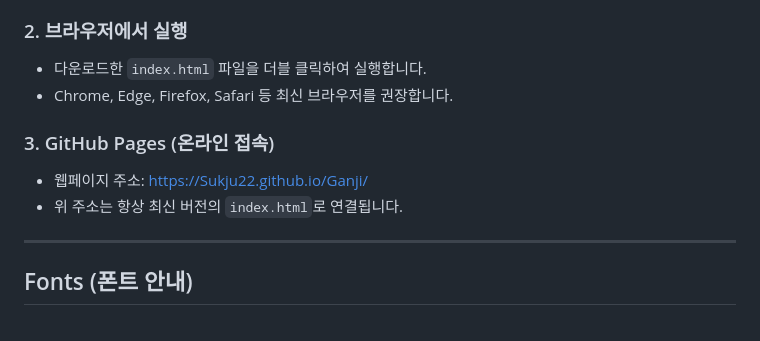
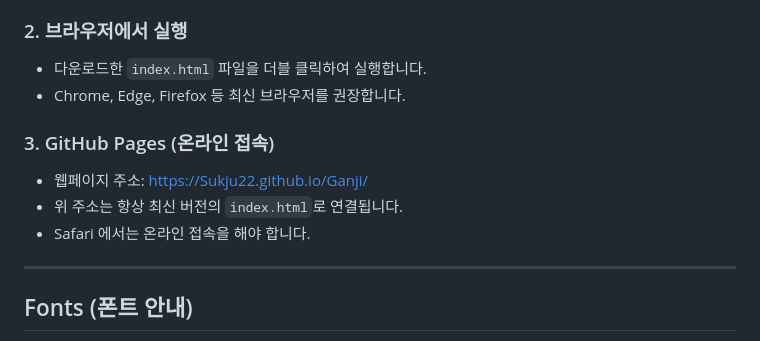
Before and after one commit to Sukju22/Ganji, a Markdown page: README_ko.md, the part around the change. Drawn GitHub-style.

```diff
--- a/README_ko.md
+++ b/README_ko.md
@@ -17,11 +17,12 @@
 
 ### 2. 브라우저에서 실행
 - 다운로드한 `index.html` 파일을 더블 클릭하여 실행합니다.
-- Chrome, Edge, Firefox, Safari 등 최신 브라우저를 권장합니다.
+- Chrome, Edge, Firefox 등 최신 브라우저를 권장합니다.
 
 ### 3. GitHub Pages (온라인 접속)
 - 웹페이지 주소: [https://Sukju22.github.io/Ganji/](https://Sukju22.github.io/Ganji/)
 - 위 주소는 항상 최신 버전의 `index.html`로 연결됩니다.
+- Safari 에서는 온라인 접속을 해야 합니다.
 
 ---
 
```
